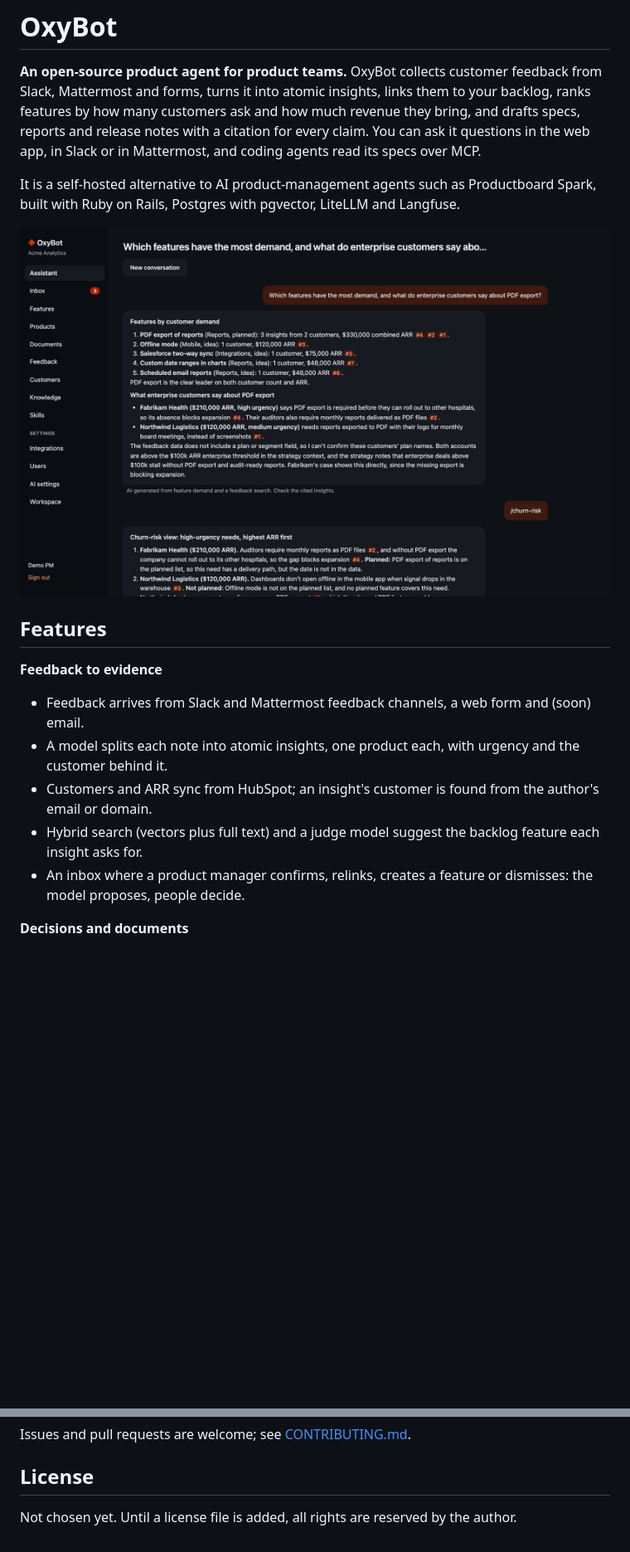
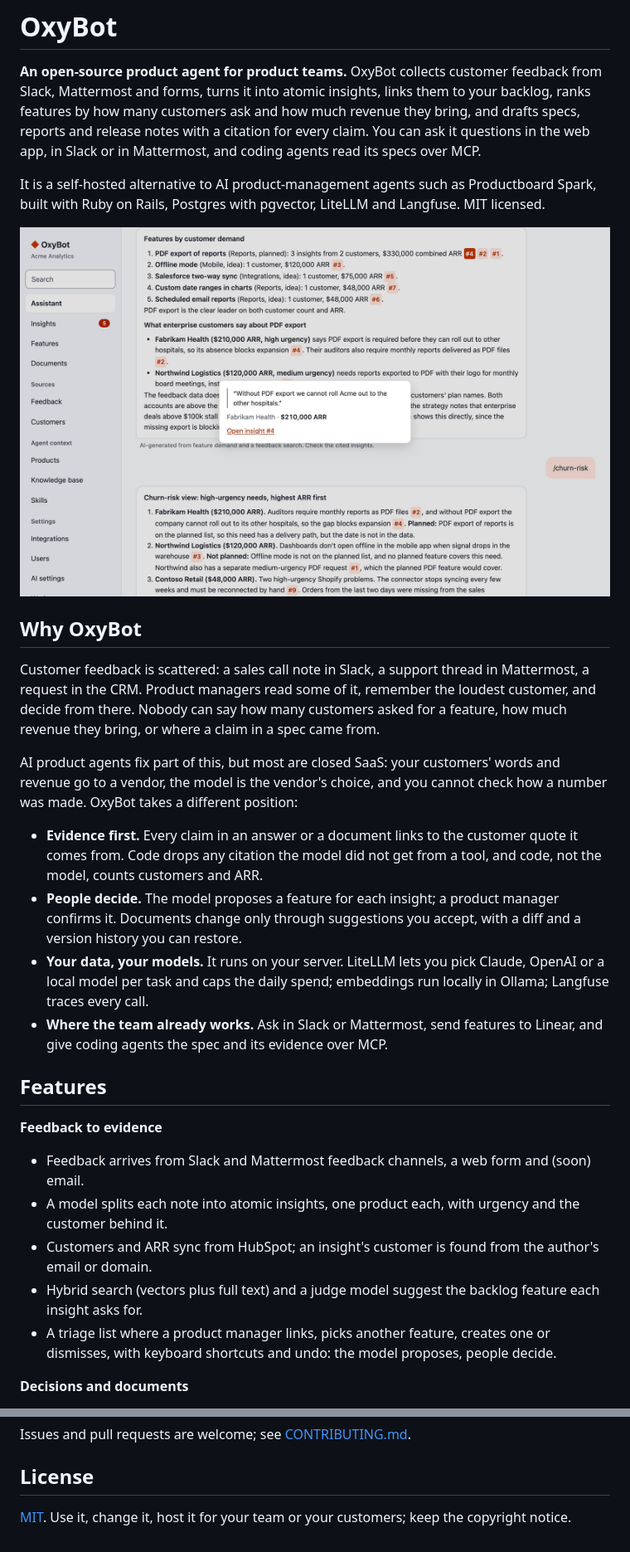
Before and after one commit to KamilDzierbicki/oxybot, a Markdown page: README.md, 2 parts joined by grey strips. Shown at 83% size. GitHub-like rendering; pictures changed too: docs/screenshots/assistant.jpg; blank space fills up the shorter version.

```diff
--- a/README.md
+++ b/README.md
@@ -6,9 +6,27 @@ much revenue they bring, and drafts specs, reports and release notes with a cita
 questions in the web app, in Slack or in Mattermost, and coding agents read its specs over MCP.
 
 It is a self-hosted alternative to AI product-management agents such as Productboard Spark, built with Ruby on Rails,
-Postgres with pgvector, LiteLLM and Langfuse.
+Postgres with pgvector, LiteLLM and Langfuse. MIT licensed.
 
-![The assistant answers with cited customer evidence](docs/screenshots/assistant.jpg)
+![The assistant answers with cited customer evidence; a citation opens the quote, the customer and their ARR](docs/screenshots/assistant.jpg)
+
+## Why OxyBot
+
+Customer feedback is scattered: a sales call note in Slack, a support thread in Mattermost, a request in the CRM.
+Product managers read some of it, remember the loudest customer, and decide from there. Nobody can say how many
+customers asked for a feature, how much revenue they bring, or where a claim in a spec came from.
+
+AI product agents fix part of this, but most are closed SaaS: your customers' words and revenue go to a vendor, the
+model is the vendor's choice, and you cannot check how a number was made. OxyBot takes a different position:
+
+- **Evidence first.** Every claim in an answer or a document links to the customer quote it comes from. Code drops any
+  citation the model did not get from a tool, and code, not the model, counts customers and ARR.
+- **People decide.** The model proposes a feature for each insight; a product manager confirms it. Documents change
+  only through suggestions you accept, with a diff and a version history you can restore.
+- **Your data, your models.** It runs on your server. LiteLLM lets you pick Claude, OpenAI or a local model per task
+  and caps the daily spend; embeddings run locally in Ollama; Langfuse traces every call.
+- **Where the team already works.** Ask in Slack or Mattermost, send features to Linear, and give coding agents the
+  spec and its evidence over MCP.
 
 ## Features
 
@@ -17,7 +35,8 @@ Postgres with pgvector, LiteLLM and Langfuse.
 - A model splits each note into atomic insights, one product each, with urgency and the customer behind it.
 - Customers and ARR sync from HubSpot; an insight's customer is found from the author's email or domain.
 - Hybrid search (vectors plus full text) and a judge model suggest the backlog feature each insight asks for.
-- An inbox where a product manager confirms, relinks, creates a feature or dismisses: the model proposes, people decide.
+- A triage list where a product manager links, picks another feature, creates one or dismisses, with keyboard
+  shortcuts and undo: the model proposes, people decide.
 
 **Decisions and documents**
 - Features ranked by demand: insights, distinct customers and their ARR, each customer counted once.
@@ -224,4 +287,4 @@ Issues and pull requests are welcome; see [CONTRIBUTING.md](CONTRIBUTING.md).
 
 ## License
 
-Not chosen yet. Until a license file is added, all rights are reserved by the author.
+[MIT](LICENSE). Use it, change it, host it for your team or your customers; keep the copyright notice.
```
Also changed, not shown: other parts of README.md (+56 -12 lines), CONTRIBUTING.md (+1 -1 lines), docs/screenshots/ai-settings.jpg, docs/screenshots/features.jpg, docs/screenshots/inbox.jpg, docs/screenshots/spec.jpg, 12 other files.
